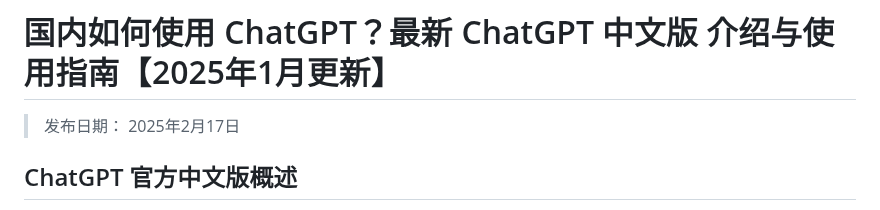
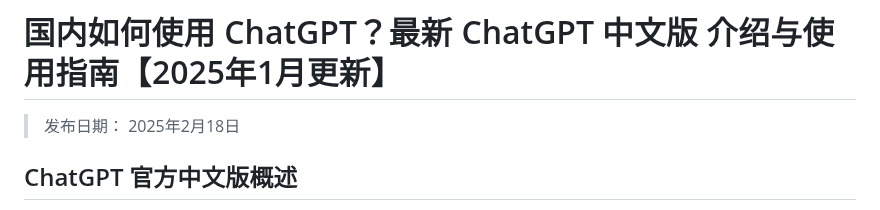
Before and after one commit to chatgpt-home/ChatGPT-Chinese, a Markdown page: README.md, the part around the change. GitHub-like rendering.

```diff
--- a/README.md
+++ b/README.md
@@ -1,5 +1,5 @@
 # 国内如何使用 ChatGPT？最新 ChatGPT 中文版 介绍与使用指南【2025年1月更新】
-> 发布日期： 2025年2月17日
+> 发布日期： 2025年2月18日
 
 ## ChatGPT 官方中文版概述
 ChatGPT 官方中文版是由 OpenAI 开发的一款智能对话工具，专为中文用户量身定做。它依托先进的自然语言处理技术，不仅可以与用户进行流畅自然的对话，还能理解复杂的上下文，从而提供精确的回复。
```
